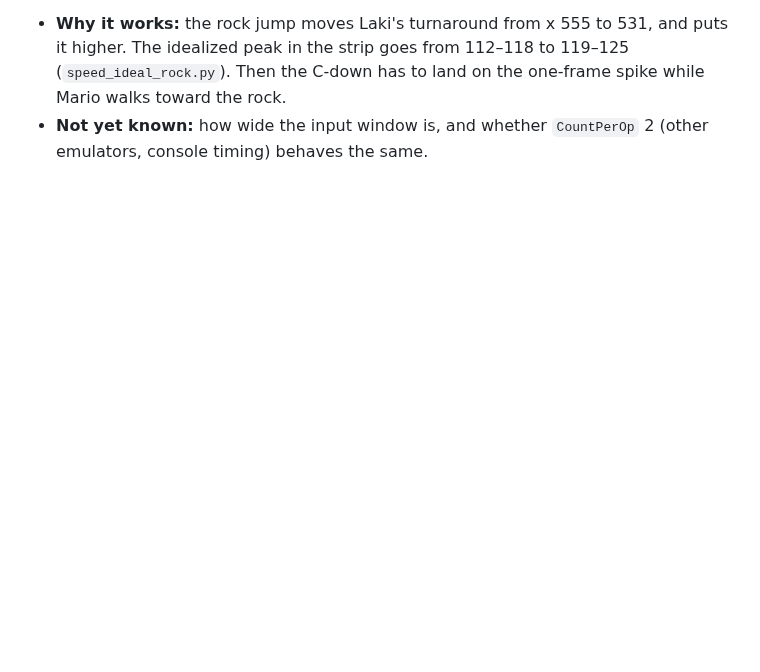
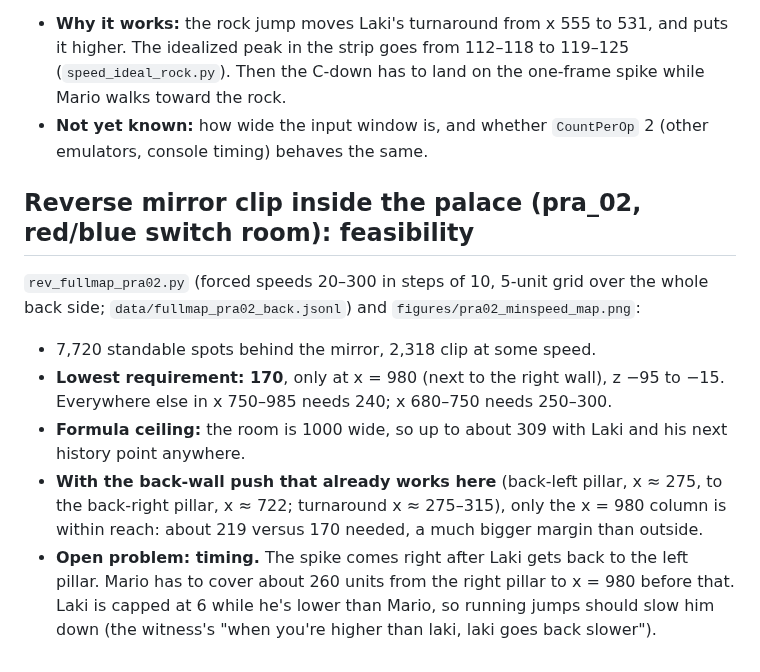
Before and after one commit to HackMidwest2026/HackMidwest, a Markdown page: pm-kooper-bot/README.md, the part around the change. Drawn GitHub-style; blank space fills up the shorter version.

```diff
--- a/pm-kooper-bot/README.md
+++ b/pm-kooper-bot/README.md
@@ -467,3 +467,12 @@ Video: `reverse_mirror_clip.mp4` (whole setup, every frame) and `reverse_mirror_
    - About 18 frames later Mario rides Laki at **(812.7, −18, +20.2)**: front side of the mirror, same map (21, 0).
 - **Why it works:** the rock jump moves Laki's turnaround from x 555 to 531, and puts it higher. The idealized peak in the strip goes from 112–118 to 119–125 (`speed_ideal_rock.py`). Then the C-down has to land on the one-frame spike while Mario walks toward the rock.
 - **Not yet known:** how wide the input window is, and whether `CountPerOp` 2 (other emulators, console timing) behaves the same.
+
+## Reverse mirror clip inside the palace (pra_02, red/blue switch room): feasibility
+
+`rev_fullmap_pra02.py` (forced speeds 20–300 in steps of 10, 5-unit grid over the whole back side; `data/fullmap_pra02_back.jsonl`) and `figures/pra02_minspeed_map.png`:
+- 7,720 standable spots behind the mirror, 2,318 clip at some speed.
+- **Lowest requirement: 170**, only at x = 980 (next to the right wall), z −95 to −15. Everywhere else in x 750–985 needs 240; x 680–750 needs 250–300.
+- **Formula ceiling:** the room is 1000 wide, so up to about 309 with Laki and his next history point anywhere.
+- **With the back-wall push that already works here** (back-left pillar, x ≈ 275, to the back-right pillar, x ≈ 722; turnaround x ≈ 275–315), only the x = 980 column is within reach: about 219 versus 170 needed, a much bigger margin than outside.
+- **Open problem: timing.** The spike comes right after Laki gets back to the left pillar. Mario has to cover about 260 units from the right pillar to x = 980 before that. Laki is capped at 6 while he's lower than Mario, so running jumps should slow him down (the witness's "when you're higher than laki, laki goes back slower").
```
Also changed, not shown: pm-kooper-bot/figures/pra02_minspeed_map.png (added), 3 other files.
